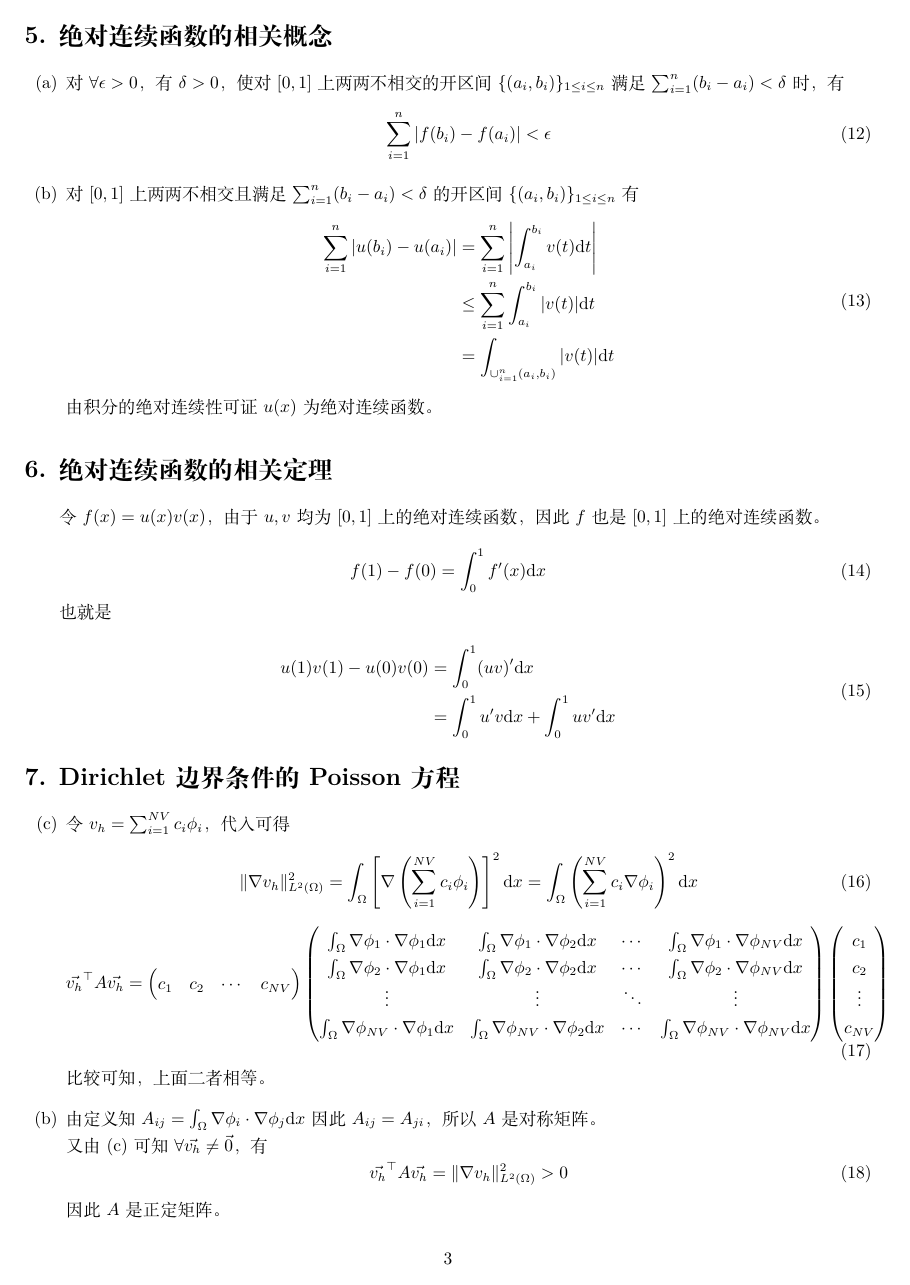
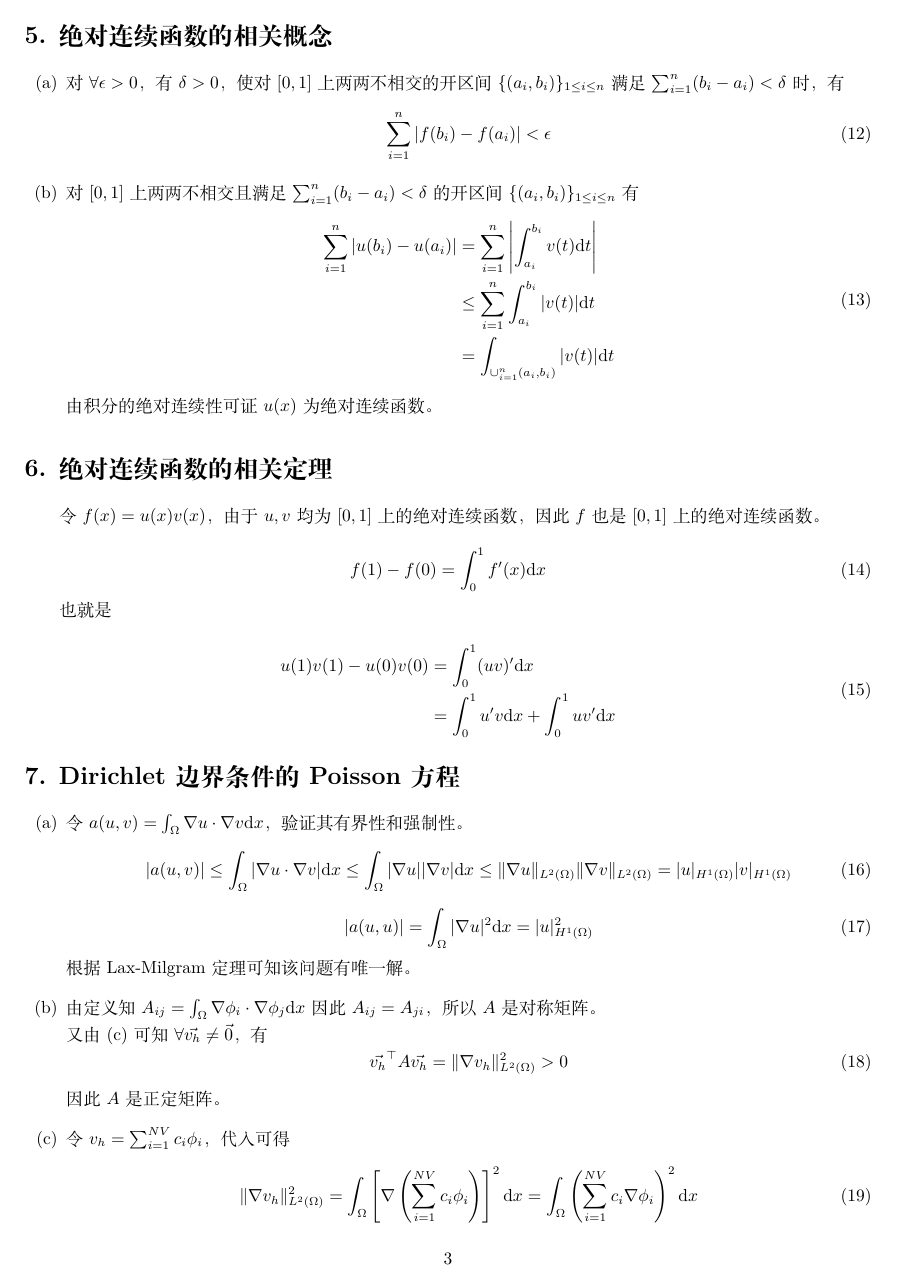
Before and after one commit to tqlorz/FEM2025, a LaTeX problem sheet (Theoretical/HW2/main.tex): page 3 of 4. Compiled offline with XeLaTeX.

Commit message:
correct some errors in HW2

```diff
--- a/Theoretical/HW2/main.tex
+++ b/Theoretical/HW2/main.tex
@@ -220,6 +220,31 @@
 \section*{7. Dirichlet 边界条件的 Poisson 方程}
 
 \begin{enumerate}
+    \item[(a)] 令 $a(u,v)=\int_{\Omega}\nabla u \cdot \nabla v \text{d}x$，
+                验证其有界性和强制性。
+            \begin{equation}
+                |a(u,v)|
+                \leq \int_{\Omega} |\nabla u \cdot \nabla v| \text{d}x
+                \leq \int_{\Omega} |\nabla u| |\nabla v| \text{d}x
+                \leq \Vert \nabla u \Vert_{L^2(\Omega)}
+                    \Vert \nabla v \Vert_{L^2(\Omega)}
+                = |u|_{H^1(\Omega)}
+                    |v|_{H^1(\Omega)}
+            \end{equation}
+            \begin{equation}
+                |a(u,u)|
+                = \int_{\Omega} |\nabla u|^2 \text{d}x
+                = |u|_{H^1(\Omega)}^2
+            \end{equation}
+            根据 Lax-Milgram 定理可知该问题有唯一解。
+    \item[(b)] 由定义知 $A_{ij} = \int_{\Omega} \nabla \phi_i \cdot \nabla \phi_j \text{d}x$
+    因此 $A_{ij} = A_{ji}$，所以 $A$ 是对称矩阵。\\
+    又由 (c) 可知 $\forall \vec{v_h} \neq \vec{0}$，有
+    \begin{equation}
+        \vec{v_h}^\top A \vec{v_h}
+        = \Vert \nabla v_h \Vert^2_{L^2(\Omega)} > 0
+    \end{equation}
+    因此 $A$ 是正定矩阵。
     \item[(c)] 令 $v_h = \sum_{i=1}^{NV}c_i \phi_i$，代入可得
             \begin{equation}
                 \Vert \nabla v_h \Vert^2_{L^2(\Omega)}
@@ -254,16 +279,6 @@
                 \end{pmatrix}
             \end{equation}
             比较可知，上面二者相等。
-    \item[(b)] 由定义知 $A_{ij} = \int_{\Omega} \nabla \phi_i \cdot \nabla \phi_j \text{d}x$
-                因此 $A_{ij} = A_{ji}$，所以 $A$ 是对称矩阵。\\
-                又由 (c) 可知 $\forall \vec{v_h} \neq \vec{0}$，有
-                \begin{equation}
-                    \vec{v_h}^\top A \vec{v_h}
-                    = \Vert \nabla v_h \Vert^2_{L^2(\Omega)} > 0
-                \end{equation}
-                因此 $A$ 是正定矩阵。
-    \item[(a)] $A$ 是正定矩阵，因此 $A$ 是非奇异矩阵，方程组 $A\vec{U}=\vec{F}$ 有唯一解。
-                由有限元方法的基本理论可知，有限元解 $u_h$ 存在且唯一。
 
 \end{enumerate}
 
```
Also changed, not shown: Theoretical/HW2/main.pdf.
